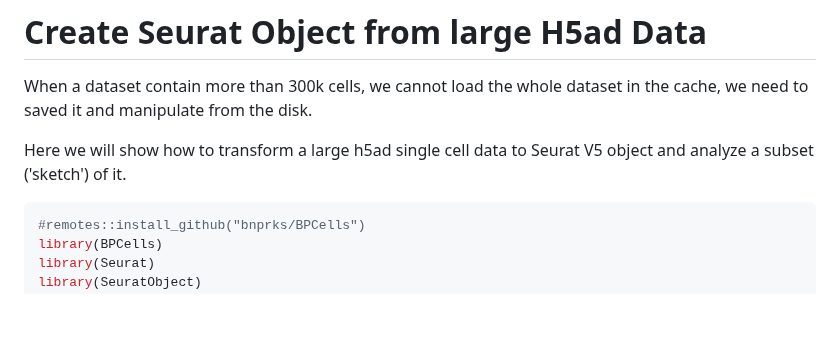
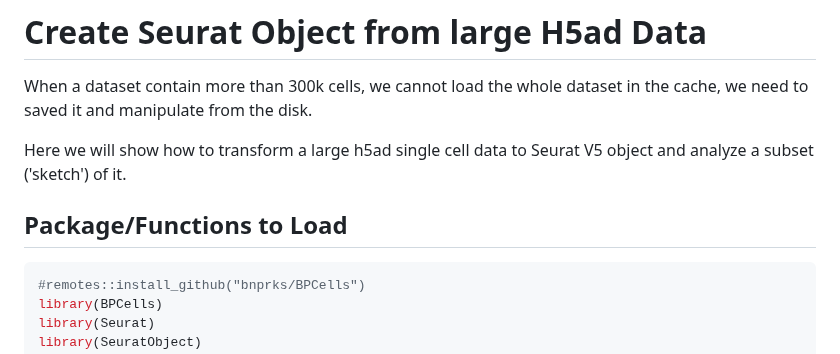
Before and after one commit to TCW-lab/singlecell-brain, a Markdown page: notebooks/01-convert_SEAAD_h5ad_to_SeuratV5.md, the part around the change. Drawn GitHub-style; blank space fills up the shorter version.

````diff
--- a/notebooks/01-convert_SEAAD_h5ad_to_SeuratV5.md
+++ b/notebooks/01-convert_SEAAD_h5ad_to_SeuratV5.md
@@ -3,6 +3,7 @@ When a dataset contain more than 300k cells, we cannot load the whole dataset in
 
 Here we will show how to transform a large h5ad single cell data to Seurat V5 object and analyze a subset ('sketch') of it.
 
+## Package/Functions to Load
 ```r
 #remotes::install_github("bnprks/BPCells")
 library(BPCells)
````
